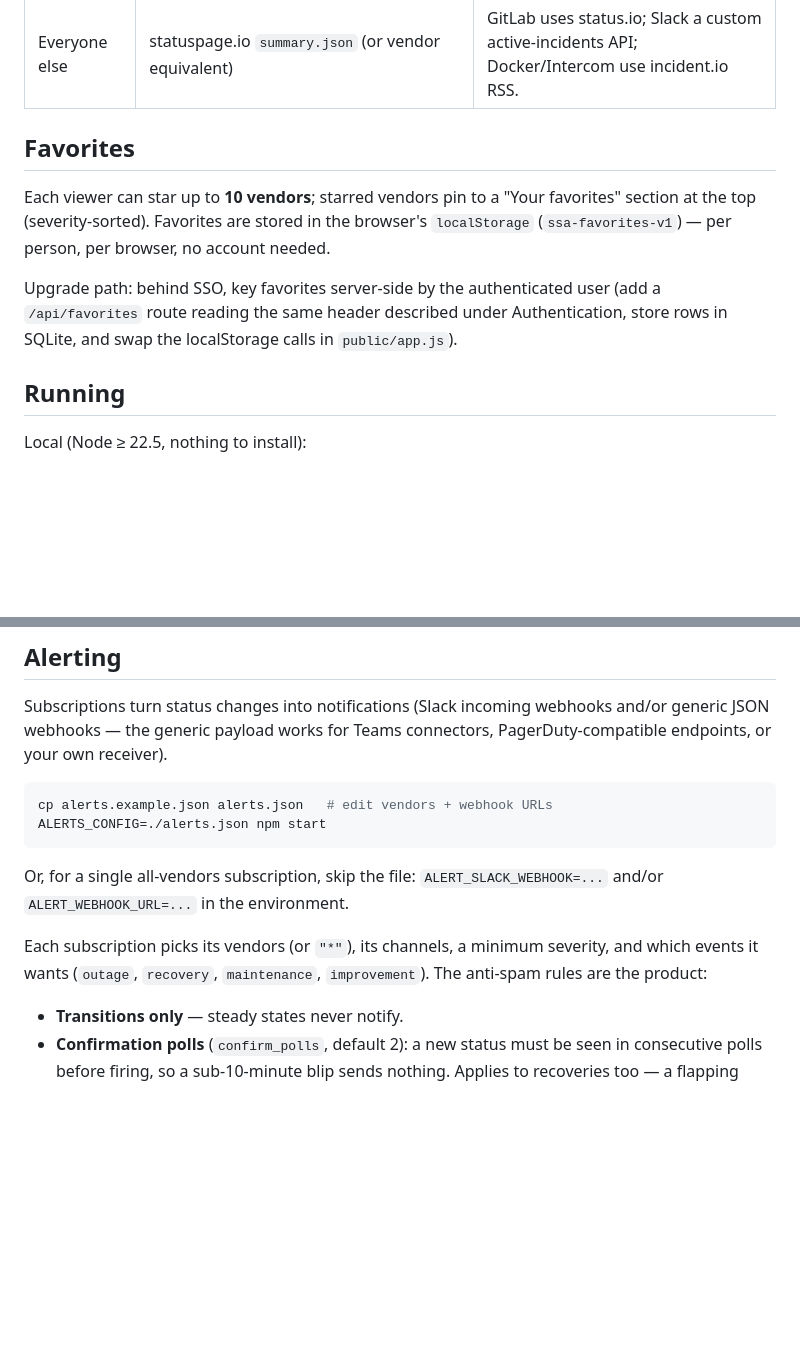
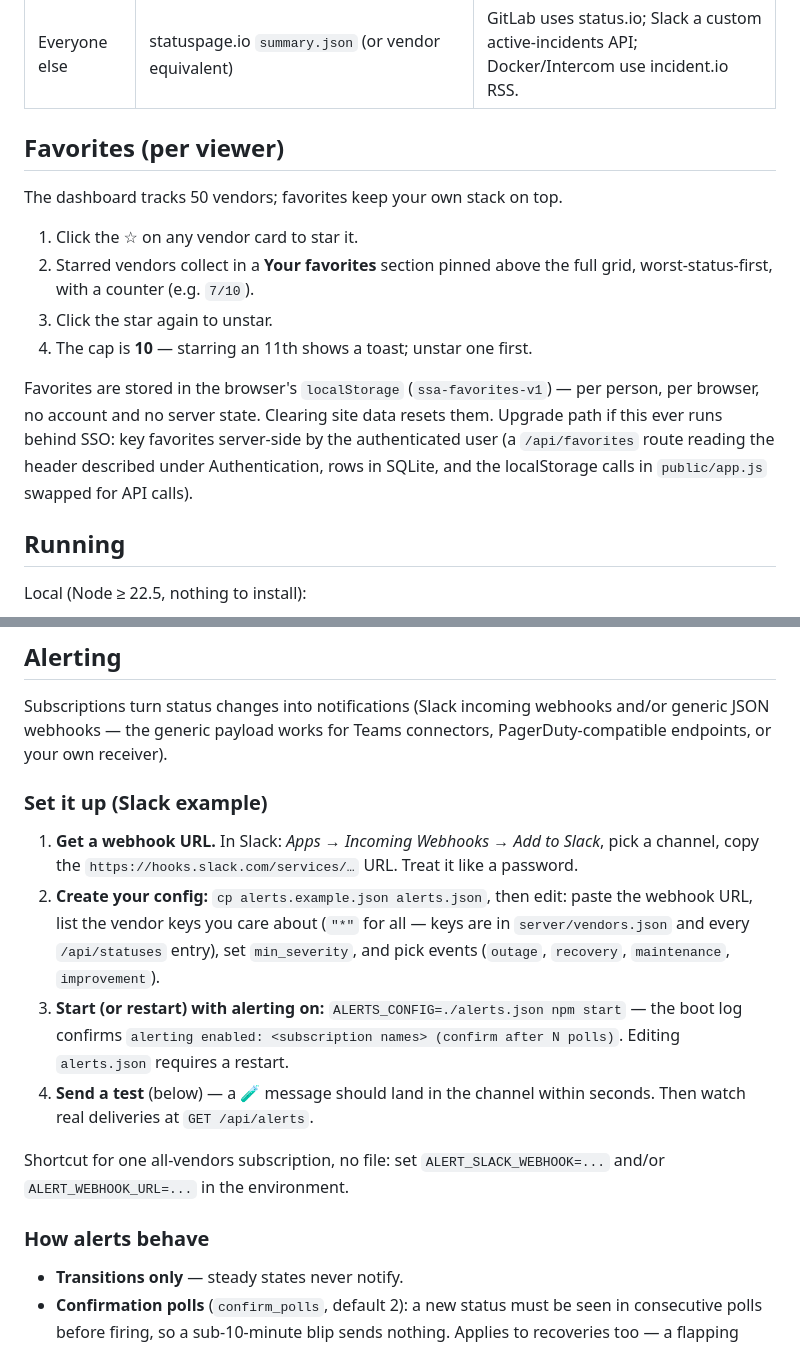
Before and after one commit to isaac-beyda/saas-status-app, a Markdown page: README.md, 2 parts joined by grey strips. Drawn GitHub-style; blank space fills up the shorter version.

Commit message:
README: step-by-step workflows for favorites and alerting setup

````diff
--- a/README.md
+++ b/README.md
@@ -55,17 +55,22 @@ Vendor-specific sources worth knowing:
 | Google Workspace | Apps Status incidents + products catalog | |
 | Everyone else | statuspage.io `summary.json` (or vendor equivalent) | GitLab uses status.io; Slack a custom active-incidents API; Docker/Intercom use incident.io RSS. |
 
-## Favorites
+## Favorites (per viewer)
 
-Each viewer can star up to **10 vendors**; starred vendors pin to a
-"Your favorites" section at the top (severity-sorted). Favorites are stored
-in the browser's `localStorage` (`ssa-favorites-v1`) — per person, per
-browser, no account needed.
+The dashboard tracks 50 vendors; favorites keep your own stack on top.
 
-Upgrade path: behind SSO, key favorites server-side by the authenticated
-user (add a `/api/favorites` route reading the same header described under
-Authentication, store rows in SQLite, and swap the localStorage calls in
-`public/app.js`).
+1. Click the ☆ on any vendor card to star it.
+2. Starred vendors collect in a **Your favorites** section pinned above the
+   full grid, worst-status-first, with a counter (e.g. `7/10`).
+3. Click the star again to unstar.
+4. The cap is **10** — starring an 11th shows a toast; unstar one first.
+
+Favorites are stored in the browser's `localStorage` (`ssa-favorites-v1`) —
+per person, per browser, no account and no server state. Clearing site data
+resets them. Upgrade path if this ever runs behind SSO: key favorites
+server-side by the authenticated user (a `/api/favorites` route reading the
+header described under Authentication, rows in SQLite, and the localStorage
+calls in `public/app.js` swapped for API calls).
 
 ## Running
 
@@ -106,17 +111,27 @@ Subscriptions turn status changes into notifications (Slack incoming
 webhooks and/or generic JSON webhooks — the generic payload works for
 Teams connectors, PagerDuty-compatible endpoints, or your own receiver).
 
-```bash
-cp alerts.example.json alerts.json   # edit vendors + webhook URLs
-ALERTS_CONFIG=./alerts.json npm start
-```
+### Set it up (Slack example)
 
-Or, for a single all-vendors subscription, skip the file:
+1. **Get a webhook URL.** In Slack: *Apps → Incoming Webhooks → Add to
+   Slack*, pick a channel, copy the `https://hooks.slack.com/services/…`
+   URL. Treat it like a password.
+2. **Create your config:** `cp alerts.example.json alerts.json`, then edit:
+   paste the webhook URL, list the vendor keys you care about (`"*"` for
+   all — keys are in `server/vendors.json` and every `/api/statuses`
+   entry), set `min_severity`, and pick events (`outage`, `recovery`,
+   `maintenance`, `improvement`).
+3. **Start (or restart) with alerting on:**
+   `ALERTS_CONFIG=./alerts.json npm start` — the boot log confirms
+   `alerting enabled: <subscription names> (confirm after N polls)`.
+   Editing `alerts.json` requires a restart.
+4. **Send a test** (below) — a 🧪 message should land in the channel
+   within seconds. Then watch real deliveries at `GET /api/alerts`.
+
+Shortcut for one all-vendors subscription, no file: set
 `ALERT_SLACK_WEBHOOK=...` and/or `ALERT_WEBHOOK_URL=...` in the environment.
 
-Each subscription picks its vendors (or `"*"`), its channels, a minimum
-severity, and which events it wants (`outage`, `recovery`, `maintenance`,
-`improvement`). The anti-spam rules are the product:
+### How alerts behave
 
 - **Transitions only** — steady states never notify.
 - **Confirmation polls** (`confirm_polls`, default 2): a new status must be
````
